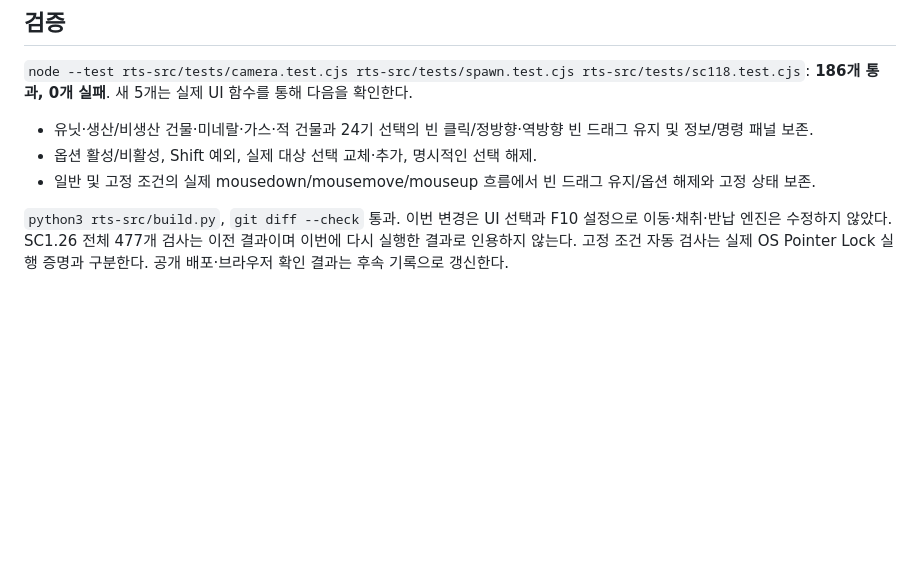
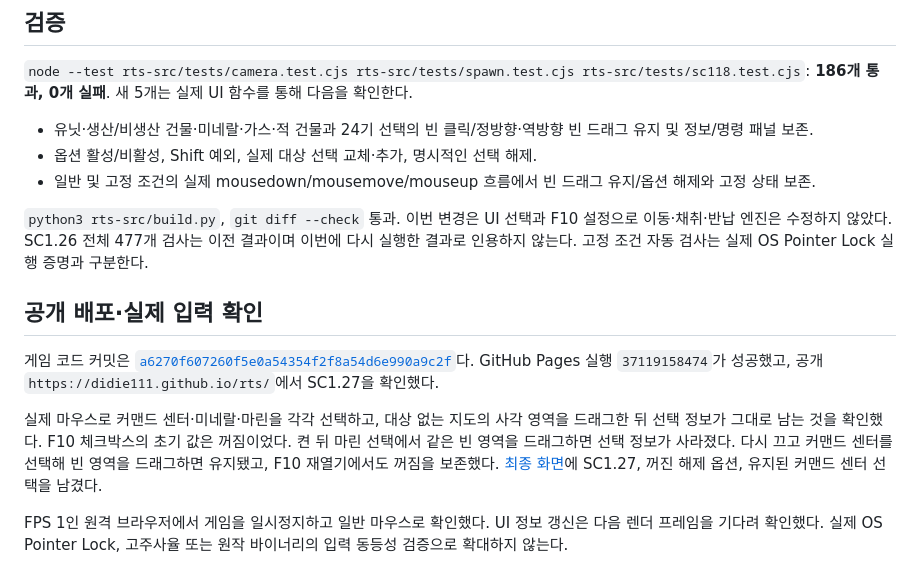
Before and after one commit to didie111/didie111.github.io, a Markdown page: rts-src/docs/sc127-empty-selection.md, the part around the change. GitHub-like rendering; blank space fills up the shorter version.

Commit message:
docs: record SC1.27 selection option deployment and verification

```diff
--- a/rts-src/docs/sc127-empty-selection.md
+++ b/rts-src/docs/sc127-empty-selection.md
@@ -21,4 +21,12 @@ F10의 게임 설정에 **빈 땅 클릭/드래그 시 선택 해제** 체크박
 - 옵션 활성/비활성, Shift 예외, 실제 대상 선택 교체·추가, 명시적인 선택 해제.
 - 일반 및 고정 조건의 실제 mousedown/mousemove/mouseup 흐름에서 빈 드래그 유지/옵션 해제와 고정 상태 보존.
 
-`python3 rts-src/build.py`, `git diff --check` 통과. 이번 변경은 UI 선택과 F10 설정으로 이동·채취·반납 엔진은 수정하지 않았다. SC1.26 전체 477개 검사는 이전 결과이며 이번에 다시 실행한 결과로 인용하지 않는다. 고정 조건 자동 검사는 실제 OS Pointer Lock 실행 증명과 구분한다. 공개 배포·브라우저 확인 결과는 후속 기록으로 갱신한다.
+`python3 rts-src/build.py`, `git diff --check` 통과. 이번 변경은 UI 선택과 F10 설정으로 이동·채취·반납 엔진은 수정하지 않았다. SC1.26 전체 477개 검사는 이전 결과이며 이번에 다시 실행한 결과로 인용하지 않는다. 고정 조건 자동 검사는 실제 OS Pointer Lock 실행 증명과 구분한다.
+
+## 공개 배포·실제 입력 확인
+
+게임 코드 커밋은 [`a6270f607260f5e0a54354f2f8a54d6e990a9c2f`](https://github.com/didie111/didie111.github.io/commit/a6270f607260f5e0a54354f2f8a54d6e990a9c2f)다. GitHub Pages 실행 `37119158474`가 성공했고, 공개 `https://didie111.github.io/rts/`에서 SC1.27을 확인했다.
+
+실제 마우스로 커맨드 센터·미네랄·마린을 각각 선택하고, 대상 없는 지도의 사각 영역을 드래그한 뒤 선택 정보가 그대로 남는 것을 확인했다. F10 체크박스의 초기 값은 꺼짐이었다. 켠 뒤 마린 선택에서 같은 빈 영역을 드래그하면 선택 정보가 사라졌다. 다시 끄고 커맨드 센터를 선택해 빈 영역을 드래그하면 유지됐고, F10 재열기에서도 꺼짐을 보존했다. [최종 화면](sc127-empty-selection-1791026530589.jpg)에 SC1.27, 꺼진 해제 옵션, 유지된 커맨드 센터 선택을 남겼다.
+
+FPS 1인 원격 브라우저에서 게임을 일시정지하고 일반 마우스로 확인했다. UI 정보 갱신은 다음 렌더 프레임을 기다려 확인했다. 실제 OS Pointer Lock, 고주사율 또는 원작 바이너리의 입력 동등성 검증으로 확대하지 않는다.
```
Also changed, not shown: AI_HANDOFF.md (+1 -1 lines), rts-src/docs/sc127-empty-selection-1791026530589.jpg (added).
